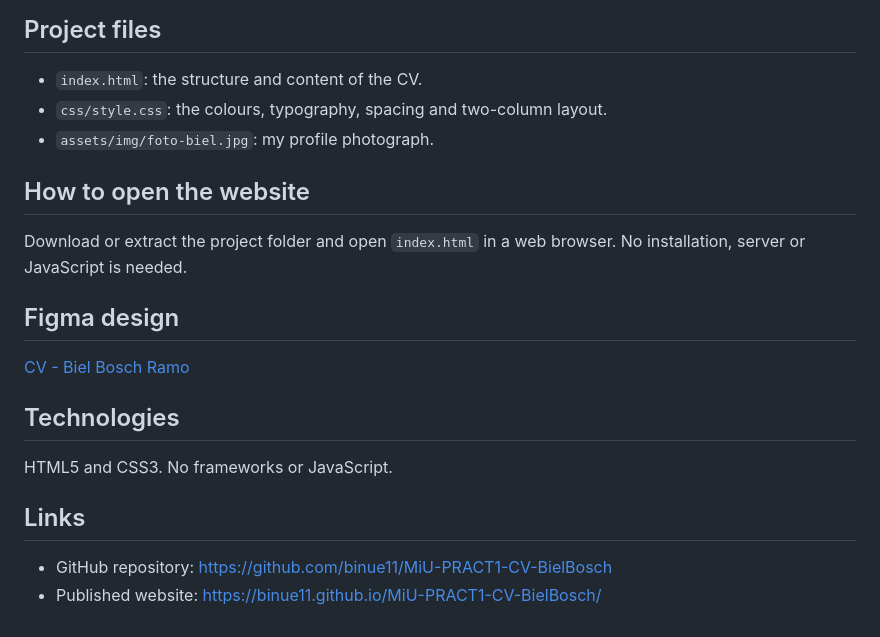
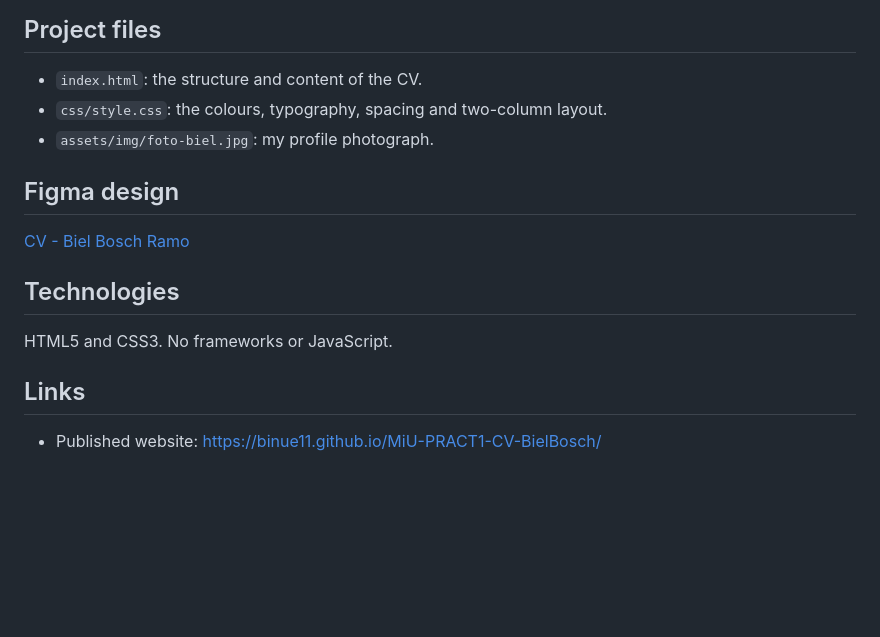
Before and after one commit to binue11/MiU-PRACT1-CV-BielBosch, a Markdown page: README.md, the part around the change. Rendered like a GitHub page; blank space fills up the shorter version.

Commit message:
Final CV website final

```diff
--- a/README.md
+++ b/README.md
@@ -43,10 +43,6 @@ I also chose to avoid animations, large buttons and complicated visual effects.
 - `css/style.css`: the colours, typography, spacing and two-column layout.
 - `assets/img/foto-biel.jpg`: my profile photograph.
 
-## How to open the website
-
-Download or extract the project folder and open `index.html` in a web browser. No installation, server or JavaScript is needed.
-
 ## Figma design
 
 [CV - Biel Bosch Ramo](https://www.figma.com/design/7F7yf65uTZqpwHqKz33oat?node-id=1-10)
@@ -57,5 +53,4 @@ HTML5 and CSS3. No frameworks or JavaScript.
 
 ## Links
 
-- GitHub repository: https://github.com/binue11/MiU-PRACT1-CV-BielBosch
 - Published website: https://binue11.github.io/MiU-PRACT1-CV-BielBosch/
```
